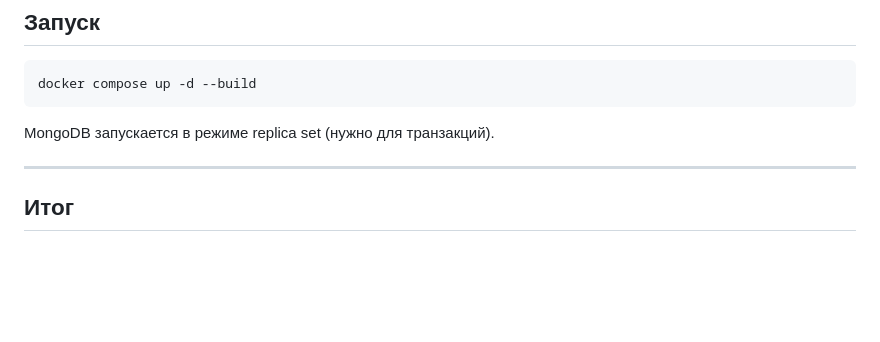
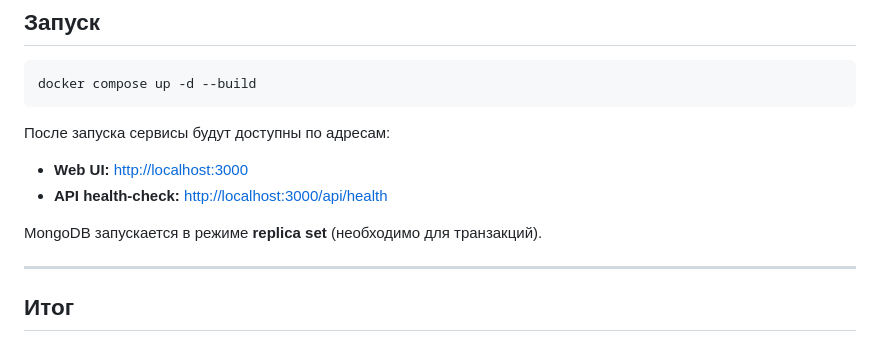
Before and after one commit to delftia/cryptobot-challenge, a Markdown page: README.md, the part around the change. GitHub-like rendering; blank space fills up the shorter version.

````diff
--- a/README.md
+++ b/README.md
@@ -113,7 +113,12 @@ UI сделан максимально простым - только для де
 docker compose up -d --build
 ```
 
-MongoDB запускается в режиме replica set (нужно для транзакций).
+После запуска сервисы будут доступны по адресам:
+
+* **Web UI:** [http://localhost:3000](http://localhost:3000)
+* **API health-check:** [http://localhost:3000/api/health](http://localhost:3000/api/health)
+
+MongoDB запускается в режиме **replica set** (необходимо для транзакций).
 
 ---
 
````
